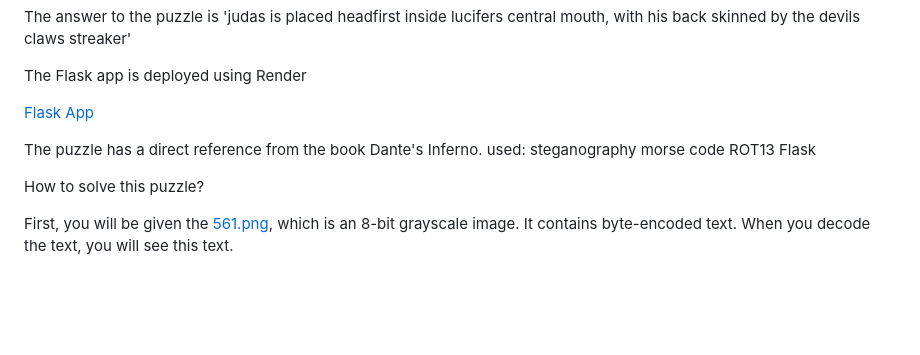
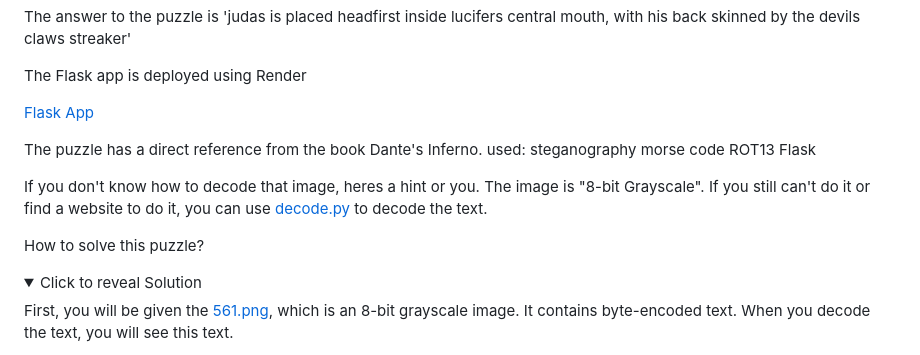
Before and after one commit to EX0PH1US/theonewhobetrayedall, a Markdown page: README.md, the part around one of its changes. GitHub-like rendering; folded sections open; blank space fills up the shorter version.

```diff
--- a/README.md
+++ b/README.md
@@ -19,7 +19,14 @@ morse code
 ROT13
 Flask
 
+If you don't know how to decode that image, heres a hint or you. The image is "8-bit Grayscale".
+If you still can't do it or  find a website to do it, you can use [decode.py](./decode.py) to decode the text.
+
 How to solve this puzzle?
+
+<details>
+
+<summary>Click to reveal Solution</summary>
 
 First, you will be given the [561.png](./561.png), which is an 8-bit grayscale image. It contains byte-encoded text. When you decode the text, you will see this text.
 
```
Also changed, not shown: other parts of README.md (+2 -0 lines).
